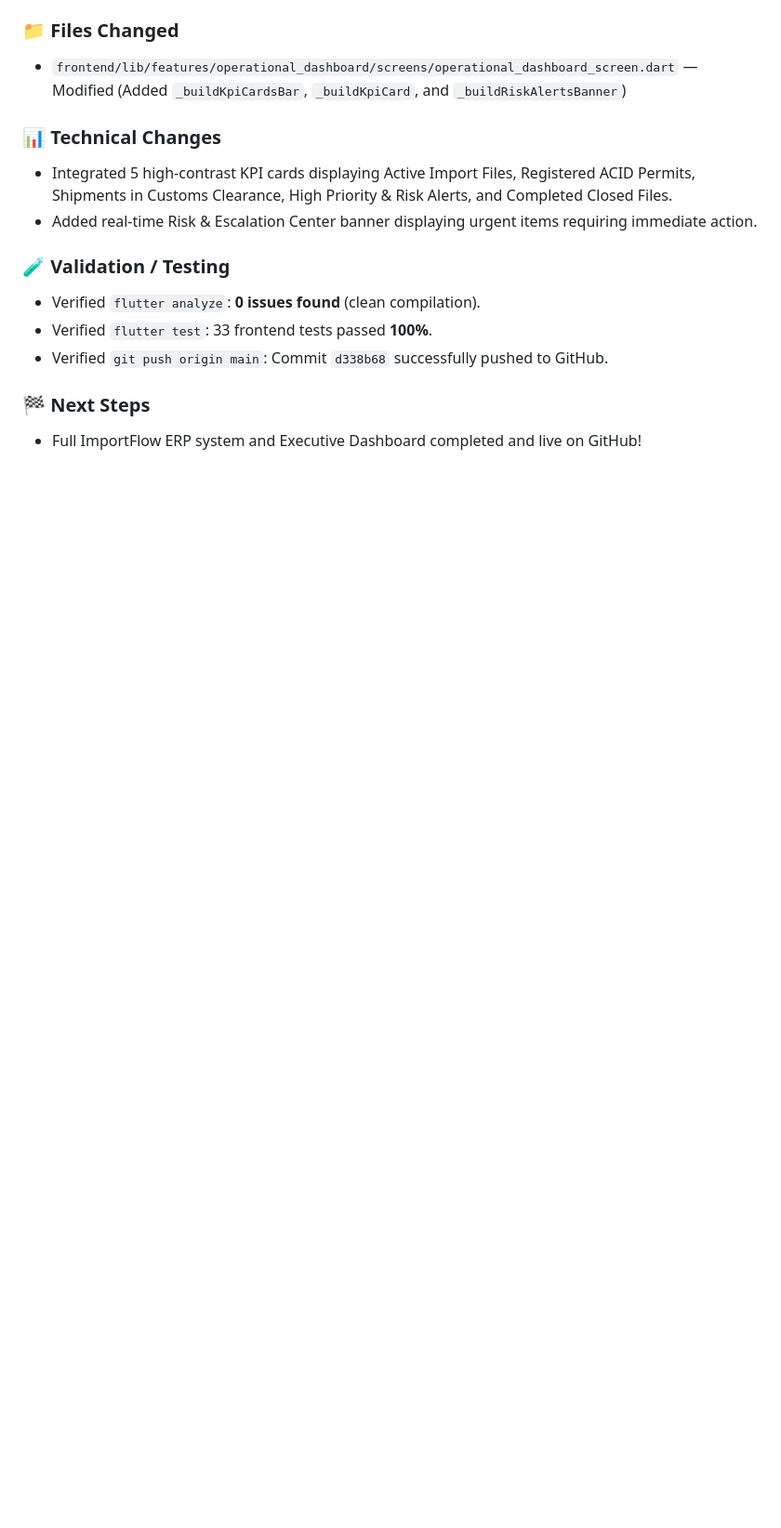
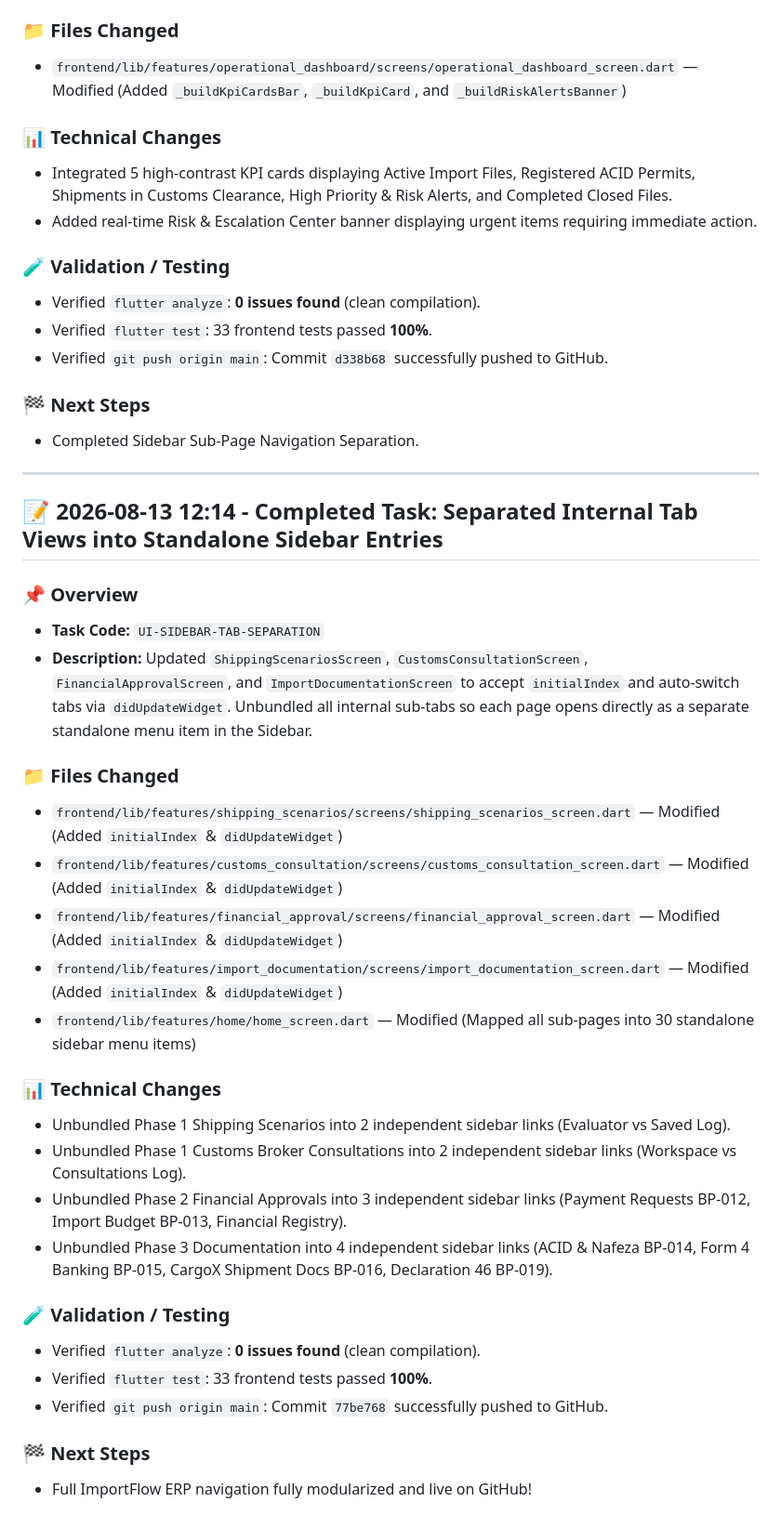
Before and after one commit to ahmedsalahsorour88/import_flow, a Markdown page: history/2026-08-13.md, the part around the change. Shown at 93% size. Rendered like a GitHub page; blank space fills up the shorter version.

Commit message:
docs: update daily history for separated sidebar navigation task

```diff
--- a/history/2026-08-13.md
+++ b/history/2026-08-13.md
@@ -220,4 +220,33 @@
 - Verified `git push origin main`: Commit `d338b68` successfully pushed to GitHub.
 
 ### 🏁 Next Steps
-- Full ImportFlow ERP system and Executive Dashboard completed and live on GitHub!
+- Completed Sidebar Sub-Page Navigation Separation.
+
+---
+
+## 📝 2026-08-13 12:14 - Completed Task: Separated Internal Tab Views into Standalone Sidebar Entries
+
+### 📌 Overview
+- **Task Code:** `UI-SIDEBAR-TAB-SEPARATION`
+- **Description:** Updated `ShippingScenariosScreen`, `CustomsConsultationScreen`, `FinancialApprovalScreen`, and `ImportDocumentationScreen` to accept `initialIndex` and auto-switch tabs via `didUpdateWidget`. Unbundled all internal sub-tabs so each page opens directly as a separate standalone menu item in the Sidebar.
+
+### 📁 Files Changed
+- `frontend/lib/features/shipping_scenarios/screens/shipping_scenarios_screen.dart` — Modified (Added `initialIndex` & `didUpdateWidget`)
+- `frontend/lib/features/customs_consultation/screens/customs_consultation_screen.dart` — Modified (Added `initialIndex` & `didUpdateWidget`)
+- `frontend/lib/features/financial_approval/screens/financial_approval_screen.dart` — Modified (Added `initialIndex` & `didUpdateWidget`)
+- `frontend/lib/features/import_documentation/screens/import_documentation_screen.dart` — Modified (Added `initialIndex` & `didUpdateWidget`)
+- `frontend/lib/features/home/home_screen.dart` — Modified (Mapped all sub-pages into 30 standalone sidebar menu items)
+
+### 📊 Technical Changes
+- Unbundled Phase 1 Shipping Scenarios into 2 independent sidebar links (Evaluator vs Saved Log).
+- Unbundled Phase 1 Customs Broker Consultations into 2 independent sidebar links (Workspace vs Consultations Log).
+- Unbundled Phase 2 Financial Approvals into 3 independent sidebar links (Payment Requests BP-012, Import Budget BP-013, Financial Registry).
+- Unbundled Phase 3 Documentation into 4 independent sidebar links (ACID & Nafeza BP-014, Form 4 Banking BP-015, CargoX Shipment Docs BP-016, Declaration 46 BP-019).
+
+### 🧪 Validation / Testing
+- Verified `flutter analyze`: **0 issues found** (clean compilation).
+- Verified `flutter test`: 33 frontend tests passed **100%**.
+- Verified `git push origin main`: Commit `77be768` successfully pushed to GitHub.
+
+### 🏁 Next Steps
+- Full ImportFlow ERP navigation fully modularized and live on GitHub!
```
